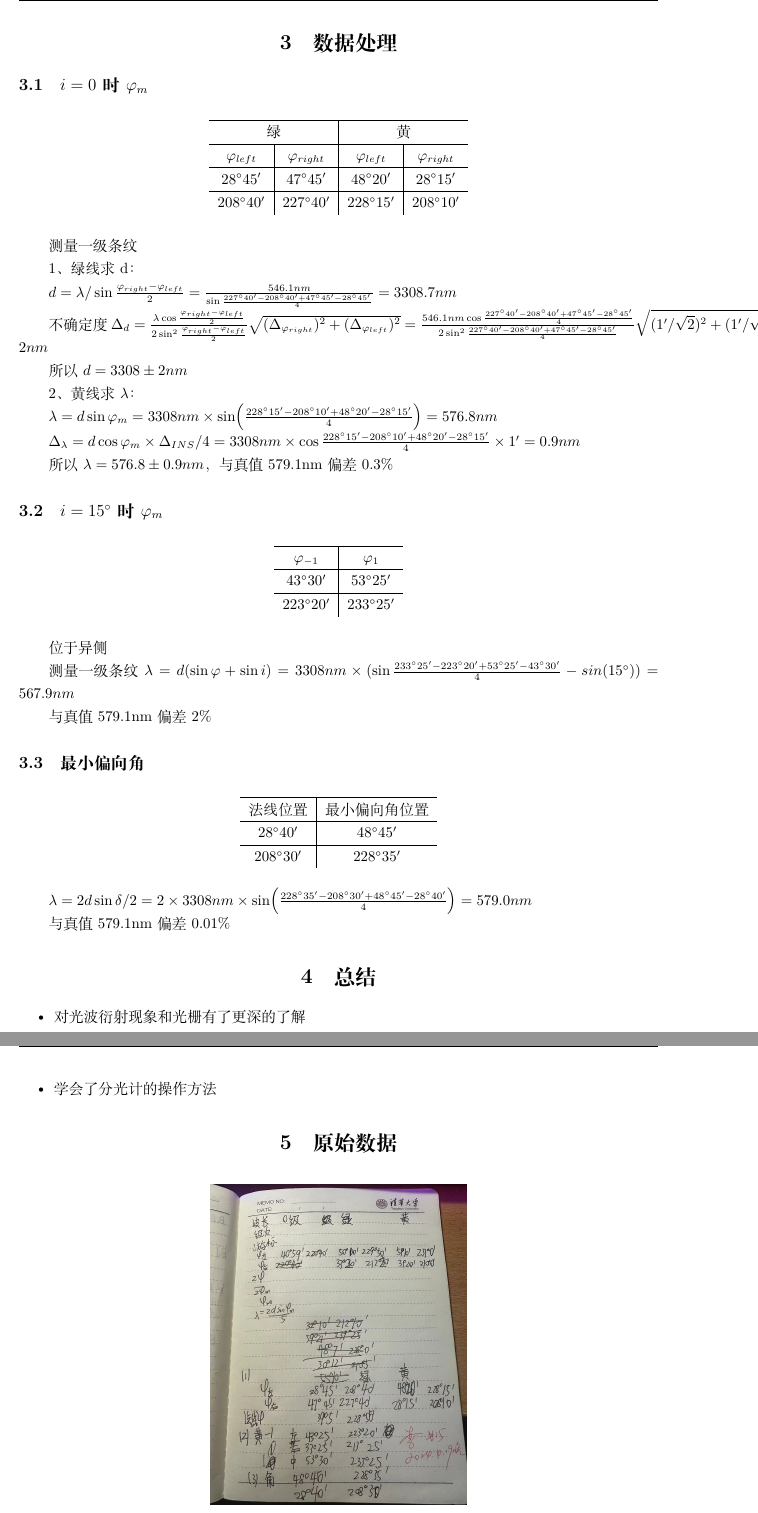
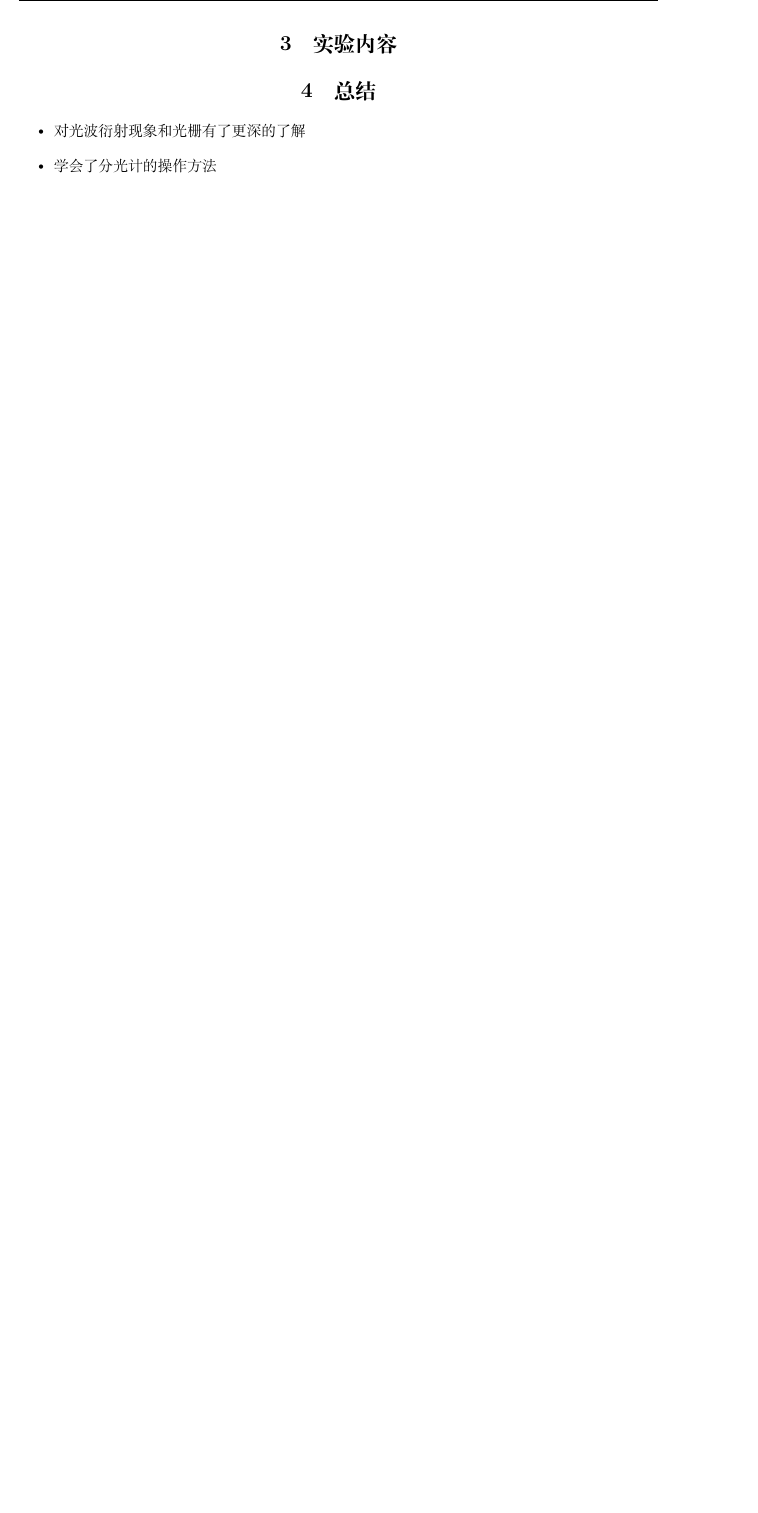
Before and after one commit to Aurora-edu/2024---, a LaTeX document (Fourier Optics/傅里叶.tex): two parts of pages 3 and 4 of 4 before the commit and part of page 3 of 3 after it, the two joined at a grey line, cut at the place of the change, the shorter picture padded with empty space. Compiled offline with XeLaTeX.

Commit message:
稍微改了下报告

```diff
--- a/Fourier Optics/衍射.tex
+++ b/Fourier Optics/傅里叶.tex
@@ -77,93 +77,12 @@
       改变入射角,当目镜中谱线折返时，即为最小偏向角的位置，从而可由该谱线
       的方位及零级谱线的方位（即入射光的方位）测出最小偏向角$\delta$。
 
-\section{数据处理}
-  \subsection{$i=0$时$\varphi_m$}
-  \begin{table}[h]
-    \centering
-    \begin{tabular}{c|c|c|c}
-      \hline
-      \multicolumn{2}{c|}{绿} & \multicolumn{2}{c}{黄} \\
-      \hline
-      $\varphi_{left}$ & $\varphi_{right}$ & $\varphi_{left}$ & $\varphi_{right}$\\
-      \hline
-      $28^{\circ}45'$&$47^{\circ}45'$&$48^{\circ}20'$& $28^{\circ}15'$\\
-      \hline
-      $208^{\circ}40'$&$227^{\circ}40'$&$228^{\circ}15'$&$208^{\circ}10'$\\
-    \end{tabular}
-  \end{table}
-    测量一级条纹
+\section{实验内容}
 
-    1、绿线求d：
 
-    $d=\lambda / \sin{\frac{\varphi_{right}-\varphi_{left}}{2}}
-    =\frac {546.1nm} {\sin{\frac{227^{\circ}40'-208^{\circ}40'+47^{\circ}45'-28^{\circ}45'}{4}}}
-    =3308.7nm$
-
-    不确定度$\Delta_{d} = \frac{\lambda \cos\frac{\varphi_{right}-\varphi_{left}}{2}}{2\sin^{2}\frac{\varphi_{right}-\varphi_{left}}{2}}  \sqrt{(\Delta_{\varphi_{right}})^2+(\Delta_{\varphi_{left}})^2}
-    =\frac{546.1nm \cos\frac{227^{\circ}40'-208^{\circ}40'+47^{\circ}45'-28^{\circ}45'}{4}}{2\sin^{2}\frac{227^{\circ}40'-208^{\circ}40'+47^{\circ}45'-28^{\circ}45'}{4}}  \sqrt{(1'/\sqrt{2})^2+(1'/\sqrt{2})^2}
-    =2nm$
-
-    所以$d = 3308 \pm 2 nm$
-
-    2、黄线求$\lambda$：
-
-    $\lambda=d \sin{\varphi_m}
-       =3308nm \times \sin(\frac{228^{\circ}15'-208^{\circ}10'+48^{\circ}20'-28^{\circ}15'}{4})
-       =576.8nm$
-
-    $\Delta_{\lambda} = d \cos \varphi_m \times \Delta_{INS} /4
-      =3308nm \times \cos \frac{228^{\circ}15'-208^{\circ}10'+48^{\circ}20'-28^{\circ}15'}{4} \times 1'
-      =0.9nm$
-
-    所以$\lambda = 576.8 \pm 0.9 nm$，与真值579.1nm偏差$0.3 \%$
-
-  \subsection{$i=15^{\circ}$时$\varphi_m$}
-  \begin{table}[h]
-    \centering
-    \begin{tabular}{c|c}
-      \hline
-      $\varphi_{-1}$ & $\varphi_{1}$ \\
-      \hline
-      $43^{\circ}30'$&$53^{\circ}25'$\\
-      \hline
-      $223^{\circ}20'$&$233^{\circ}25'$\\
-    \end{tabular}
-  \end{table}
-  位于异侧
-
-  测量一级条纹
-  $\lambda=d (\sin{\varphi} + \sin{i})
-  =3308nm \times (\sin \frac{233^{\circ}25'-223^{\circ}20'+53^{\circ}25'-43^{\circ}30'}{4}-sin(15^{\circ}))
-  =567.9nm$
-
-  与真值579.1nm偏差$2 \%$
-  \subsection{最小偏向角}
-  \begin{table}[h]
-    \centering
-    \begin{tabular}{c|c}
-      \hline
-      法线位置 & 最小偏向角位置 \\
-      \hline
-      $28^{\circ}40'$&$48^{\circ}45'$\\
-      \hline
-      $208^{\circ}30'$&$228^{\circ}35'$\\
-    \end{tabular}
-  \end{table}
-
-  $\lambda=2d \sin{\delta / 2}
-    =2 \times 3308nm \times \sin(\frac{228^{\circ}35'-208^{\circ}30'+48^{\circ}45'-28^{\circ}40'}{4})
-    =579.0nm$
-
-  与真值579.1nm偏差$0.01 \%$
 \section{总结}
 \begin{itemize}
   \item 对光波衍射现象和光栅有了更深的了解
   \item 学会了分光计的操作方法
 \end{itemize}
-\section{原始数据}
-\begin{figure}[htbp]
-  \centering
-  \includegraphics[width=0.4\textwidth,height=0.5\textwidth]{微信图片_20240424235811.jpg}
-  \end{figure}
 \end{document}
```
Also changed, not shown: Fourier Optics/傅里叶.pdf (added), Fourier Optics/衍射.bbl (deleted), Fourier Optics/衍射.pdf (deleted), 9 other files.
